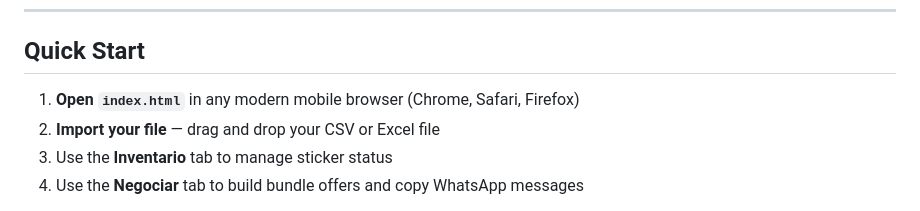
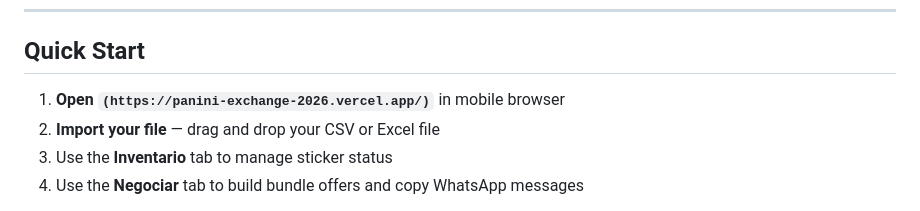
Before and after one commit to LuisAlejandroCR/panini_exchange_2026, a Markdown page: README.md, the part around the change. Rendered like a GitHub page.

```diff
--- a/README.md
+++ b/README.md
@@ -8,7 +8,7 @@ Import your own collection, track availability, and generate WhatsApp offers in
 
 ## Quick Start
 
-1. **Open `index.html`** in any modern mobile browser (Chrome, Safari, Firefox)
+1. **Open `(https://panini-exchange-2026.vercel.app/)`** in mobile browser
 2. **Import your file** — drag and drop your CSV or Excel file
 3. Use the **Inventario** tab to manage sticker status
 4. Use the **Negociar** tab to build bundle offers and copy WhatsApp messages
```
